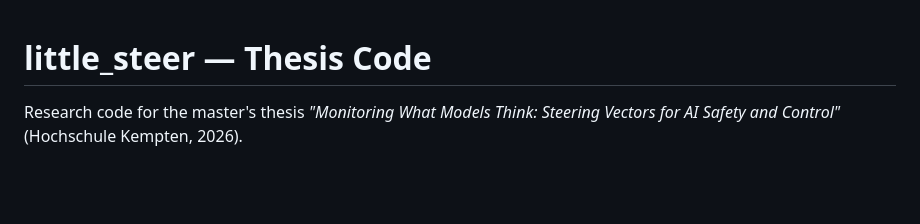
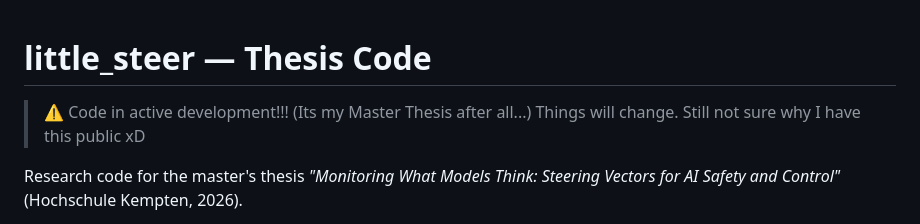
Before and after one commit to Eldoprano/little_steer, a Markdown page: README.md, the part around the change. Rendered like a GitHub page; blank space fills up the shorter version.

Commit message:
Update README with development status
Added a warning about active development.

```diff
--- a/README.md
+++ b/README.md
@@ -1,4 +1,6 @@
 # little_steer — Thesis Code
+
+> ⚠️ Code in active development!!! (Its my Master Thesis after all...) Things will change. Still not sure why I have this public xD
 
 Research code for the master's thesis *"Monitoring What Models Think: Steering Vectors for AI Safety and Control"* (Hochschule Kempten, 2026).
 
```
